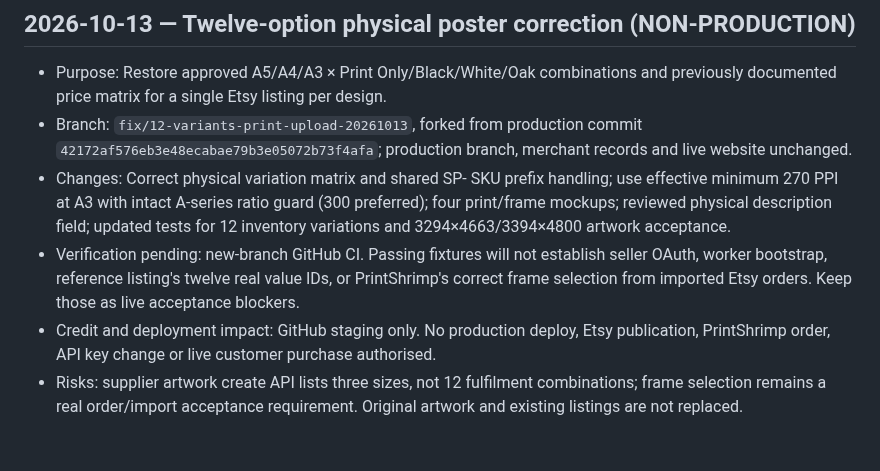
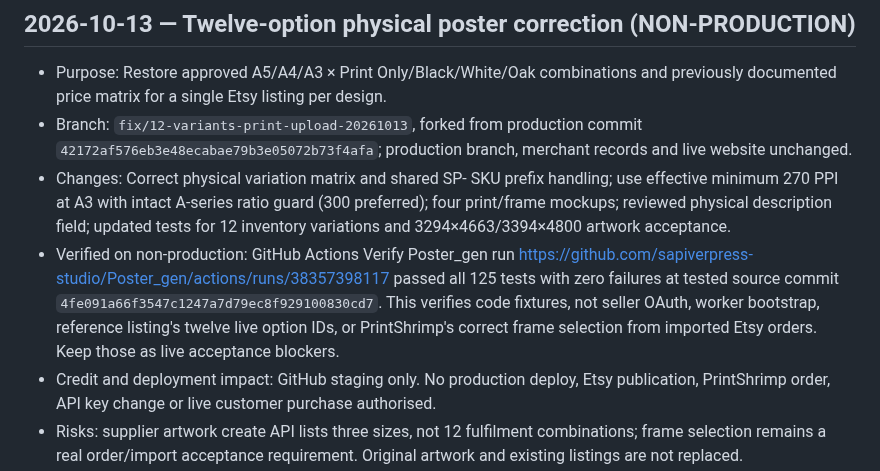
Before and after one commit to sapiverpress-studio/Poster_gen, a Markdown page: docs/PROJECT_STATUS.md, the part around the change. Rendered like a GitHub page; blank space fills up the shorter version.

Commit message:
Document 125 passing non-production tests and live acceptance blockers [skip ci]

```diff
--- a/docs/PROJECT_STATUS.md
+++ b/docs/PROJECT_STATUS.md
@@ -562,7 +562,7 @@ No Etsy listing or PrintShrimp order was created. Production deploy settings lef
 - Purpose: Restore approved A5/A4/A3 × Print Only/Black/White/Oak combinations and previously documented price matrix for a single Etsy listing per design.
 - Branch: `fix/12-variants-print-upload-20261013`, forked from production commit `42172af576eb3e48ecabae79b3e05072b73f4afa`; production branch, merchant records and live website unchanged.
 - Changes: Correct physical variation matrix and shared SP- SKU prefix handling; use effective minimum 270 PPI at A3 with intact A-series ratio guard (300 preferred); four print/frame mockups; reviewed physical description field; updated tests for 12 inventory variations and 3294×4663/3394×4800 artwork acceptance.
-- Verification pending: new-branch GitHub CI. Passing fixtures will not establish seller OAuth, worker bootstrap, reference listing's twelve real value IDs, or PrintShrimp's correct frame selection from imported Etsy orders. Keep those as live acceptance blockers.
+- Verified on non-production: GitHub Actions Verify Poster_gen run https://github.com/sapiverpress-studio/Poster_gen/actions/runs/38357398117 passed all 125 tests with zero failures at tested source commit `4fe091a66f3547c1247a7d79ec8f929100830cd7`. This verifies code fixtures, not seller OAuth, worker bootstrap, reference listing's twelve live option IDs, or PrintShrimp's correct frame selection from imported Etsy orders. Keep those as live acceptance blockers.
 - Credit and deployment impact: GitHub staging only. No production deploy, Etsy publication, PrintShrimp order, API key change or live customer purchase authorised.
 - Risks: supplier artwork create API lists three sizes, not 12 fulfilment combinations; frame selection remains a real order/import acceptance requirement. Original artwork and existing listings are not replaced.
 - Next authorised action: verify green CI; request one controlled deployment approval, then owner uploads Coast to Coast privately for preparation/review while publication remains disabled. Capture exact import/fulfilment evidence before enabling live publication.
```
